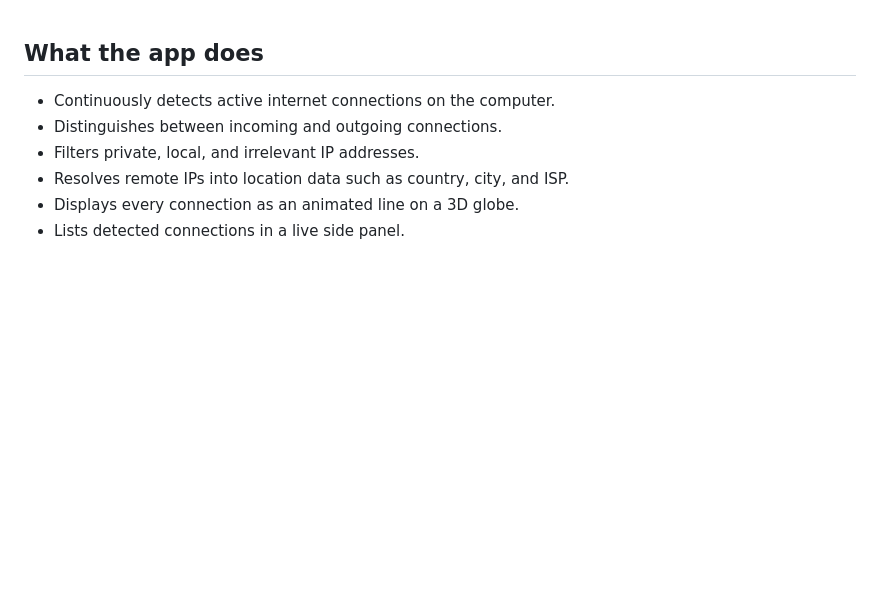
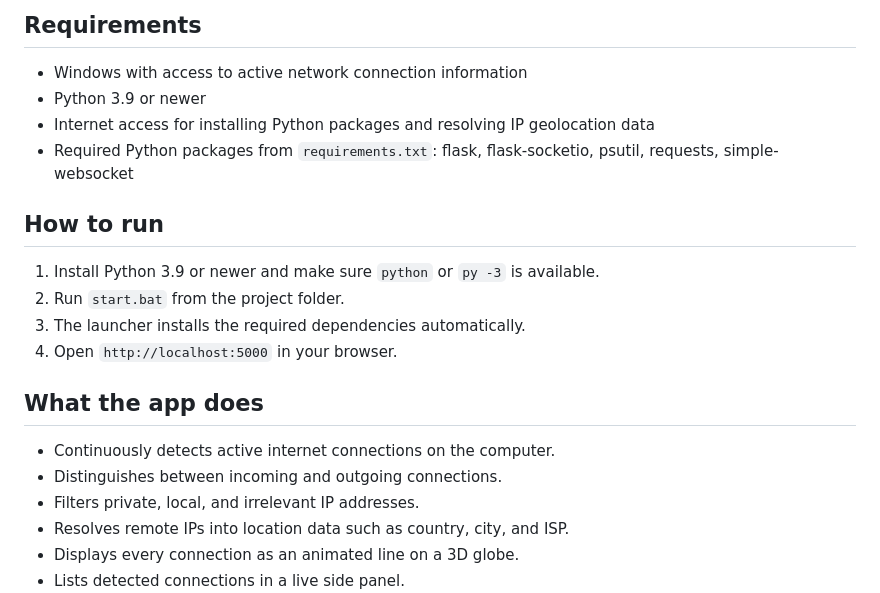
Before and after one commit to nextscript/NetWatch-Map, a Markdown page: README.md, the part around the change. Rendered like a GitHub page; blank space fills up the shorter version.

Commit message:
update
Added requirements and instructions for running the application.

```diff
--- a/README.md
+++ b/README.md
@@ -1,3 +1,21 @@
+  <h2>Requirements</h2>
+  <ul>
+    <li>Windows with access to active network connection information</li>
+    <li>Python 3.9 or newer</li>
+    <li>Internet access for installing Python packages and resolving IP geolocation data</li>
+    <li>Required Python packages from <code>requirements.txt</code>:
+      flask, flask-socketio, psutil, requests, simple-websocket
+    </li>
+  </ul>
+
+  <h2>How to run</h2>
+  <ol>
+    <li>Install Python 3.9 or newer and make sure <code>python</code> or <code>py -3</code> is available.</li>
+    <li>Run <code>start.bat</code> from the project folder.</li>
+    <li>The launcher installs the required dependencies automatically.</li>
+    <li>Open <code>http://localhost:5000</code> in your browser.</li>
+  </ol>
+
   <h2>What the app does</h2>
   <ul>
     <li>Continuously detects active internet connections on the computer.</li>
```
